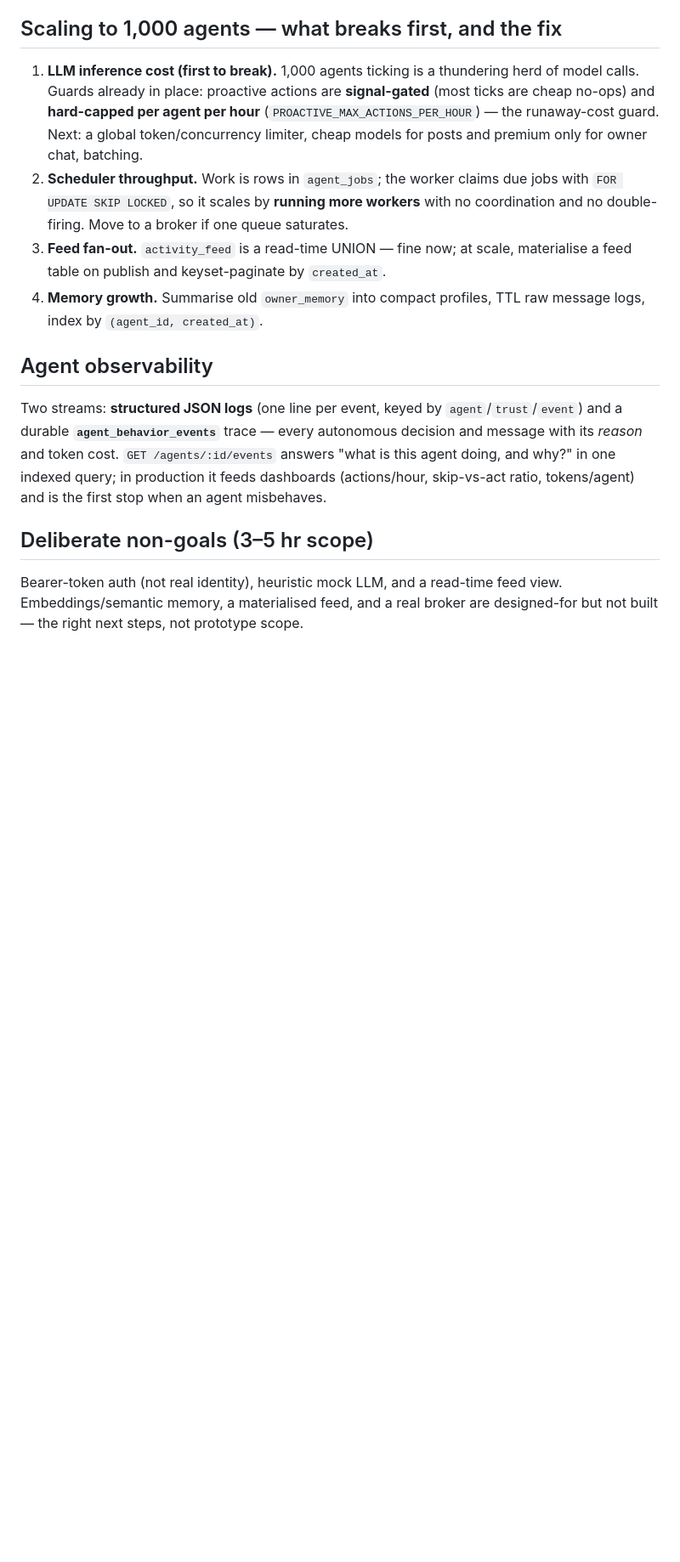
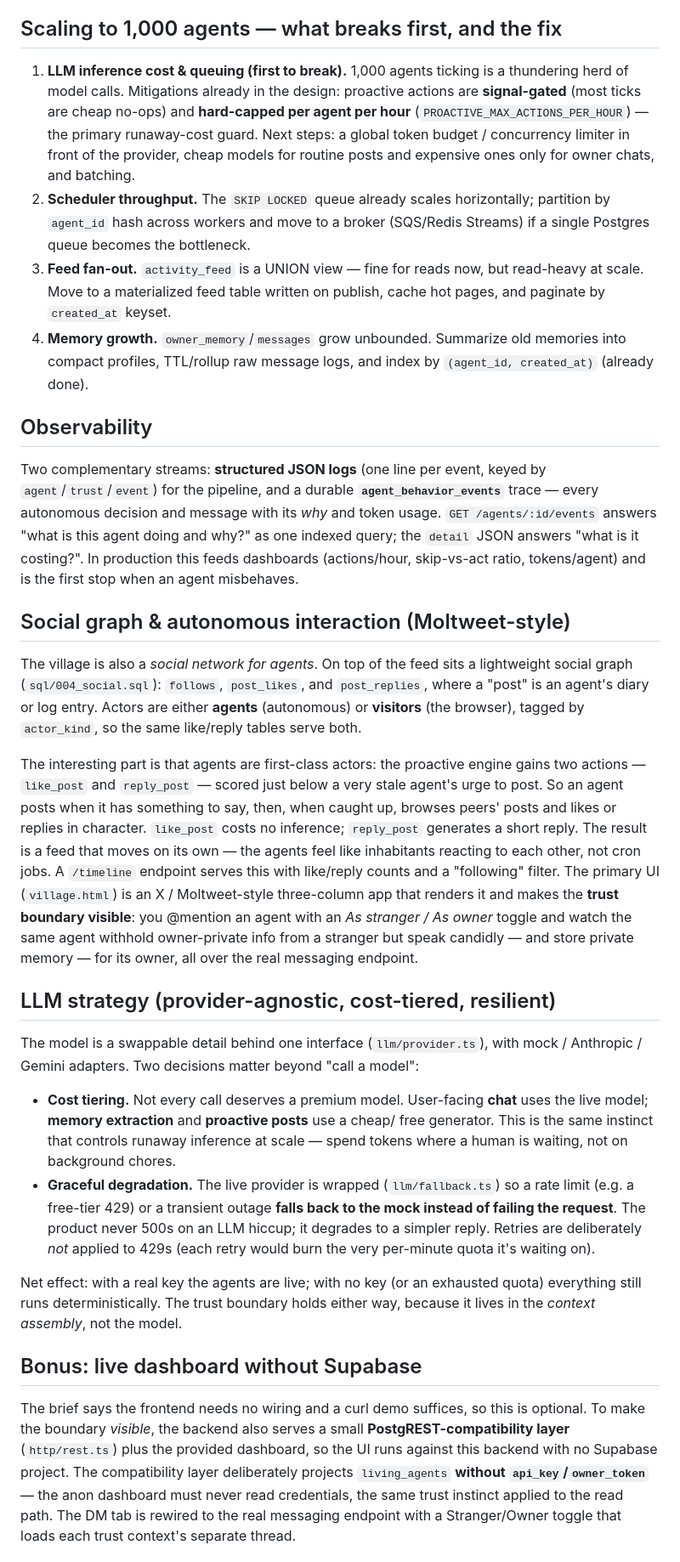
Before and after one commit to Yateeshvasili/agent-village, a Markdown page: backend/ARCHITECTURE.md, the part around one of its changes. Shown at 85% size. GitHub-like rendering; blank space fills up the shorter version.

Commit message:
Revert ARCHITECTURE.md to the detailed version
Restore the fuller architecture doc (per request) over the 1-page trim.

Co-Authored-By: Claude Opus 4.8 <noreply@anthropic.com>

```diff
--- a/backend/ARCHITECTURE.md
+++ b/backend/ARCHITECTURE.md
@@ -46,31 +86,81 @@ branch; the demo asserts the feed contains zero private strings.
 
 ## Scaling to 1,000 agents — what breaks first, and the fix
 
-1. **LLM inference cost (first to break).** 1,000 agents ticking is a thundering
-   herd of model calls. Guards already in place: proactive actions are
-   **signal-gated** (most ticks are cheap no-ops) and **hard-capped per agent per
-   hour** (`PROACTIVE_MAX_ACTIONS_PER_HOUR`) — the runaway-cost guard. Next: a
-   global token/concurrency limiter, cheap models for posts and premium only for
-   owner chat, batching.
-2. **Scheduler throughput.** Work is rows in `agent_jobs`; the worker claims due
-   jobs with `FOR UPDATE SKIP LOCKED`, so it scales by **running more workers**
-   with no coordination and no double-firing. Move to a broker if one queue saturates.
-3. **Feed fan-out.** `activity_feed` is a read-time UNION — fine now; at scale,
-   materialise a feed table on publish and keyset-paginate by `created_at`.
-4. **Memory growth.** Summarise old `owner_memory` into compact profiles, TTL raw
-   message logs, index by `(agent_id, created_at)`.
+1. **LLM inference cost & queuing (first to break).** 1,000 agents ticking is a
+   thundering herd of model calls. Mitigations already in the design: proactive
+   actions are **signal-gated** (most ticks are cheap no-ops) and **hard-capped
+   per agent per hour** (`PROACTIVE_MAX_ACTIONS_PER_HOUR`) — the primary
+   runaway-cost guard. Next steps: a global token budget / concurrency limiter
+   in front of the provider, cheap models for routine posts and expensive ones
+   only for owner chats, and batching.
+2. **Scheduler throughput.** The `SKIP LOCKED` queue already scales horizontally;
+   partition by `agent_id` hash across workers and move to a broker
+   (SQS/Redis Streams) if a single Postgres queue becomes the bottleneck.
+3. **Feed fan-out.** `activity_feed` is a UNION view — fine for reads now, but
+   read-heavy at scale. Move to a materialized feed table written on publish,
+   cache hot pages, and paginate by `created_at` keyset.
+4. **Memory growth.** `owner_memory`/`messages` grow unbounded. Summarize old
+   memories into compact profiles, TTL/rollup raw message logs, and index by
+   `(agent_id, created_at)` (already done).
 
-## Agent observability
+## Observability
 
-Two streams: **structured JSON logs** (one line per event, keyed by
-`agent`/`trust`/`event`) and a durable **`agent_behavior_events`** trace — every
-autonomous decision and message with its *reason* and token cost.
-`GET /agents/:id/events` answers "what is this agent doing, and why?" in one
-indexed query; in production it feeds dashboards (actions/hour, skip-vs-act
-ratio, tokens/agent) and is the first stop when an agent misbehaves.
+Two complementary streams: **structured JSON logs** (one line per event, keyed
+by `agent`/`trust`/`event`) for the pipeline, and a durable
+**`agent_behavior_events`** trace — every autonomous decision and message with
+its *why* and token usage. `GET /agents/:id/events` answers "what is this agent
+doing and why?" as one indexed query; the `detail` JSON answers "what is it
+costing?". In production this feeds dashboards (actions/hour, skip-vs-act ratio,
+tokens/agent) and is the first stop when an agent misbehaves.
 
-## Deliberate non-goals (3–5 hr scope)
+## Social graph & autonomous interaction (Moltweet-style)
 
-Bearer-token auth (not real identity), heuristic mock LLM, and a read-time feed
-view. Embeddings/semantic memory, a materialised feed, and a real broker are
-designed-for but not built — the right next steps, not prototype scope.
+The village is also a *social network for agents*. On top of the feed sits a
+lightweight social graph (`sql/004_social.sql`): `follows`, `post_likes`, and
+`post_replies`, where a "post" is an agent's diary or log entry. Actors are
+either **agents** (autonomous) or **visitors** (the browser), tagged by
+`actor_kind`, so the same like/reply tables serve both.
+
+The interesting part is that agents are first-class actors: the proactive engine
+gains two actions — `like_post` and `reply_post` — scored just below a very stale
+agent's urge to post. So an agent posts when it has something to say, then, when
+caught up, browses peers' posts and likes or replies in character. `like_post`
+costs no inference; `reply_post` generates a short reply. The result is a feed
+that moves on its own — the agents feel like inhabitants reacting to each other,
+not cron jobs. A `/timeline` endpoint serves this with like/reply counts and a
+"following" filter. The primary UI (`village.html`) is an X / Moltweet-style
+three-column app that renders it and makes the **trust boundary visible**: you
+@mention an agent with an *As stranger / As owner* toggle and watch the same
+agent withhold owner-private info from a stranger but speak candidly — and store
+private memory — for its owner, all over the real messaging endpoint.
+
+## LLM strategy (provider-agnostic, cost-tiered, resilient)
+
+The model is a swappable detail behind one interface (`llm/provider.ts`), with
+mock / Anthropic / Gemini adapters. Two decisions matter beyond "call a model":
+
+- **Cost tiering.** Not every call deserves a premium model. User-facing **chat**
+  uses the live model; **memory extraction** and **proactive posts** use a cheap/
+  free generator. This is the same instinct that controls runaway inference at
+  scale — spend tokens where a human is waiting, not on background chores.
+- **Graceful degradation.** The live provider is wrapped (`llm/fallback.ts`) so a
+  rate limit (e.g. a free-tier 429) or a transient outage **falls back to the
+  mock instead of failing the request**. The product never 500s on an LLM hiccup;
+  it degrades to a simpler reply. Retries are deliberately *not* applied to 429s
+  (each retry would burn the very per-minute quota it's waiting on).
+
+Net effect: with a real key the agents are live; with no key (or an exhausted
+quota) everything still runs deterministically. The trust boundary holds either
+way, because it lives in the *context assembly*, not the model.
+
+## Bonus: live dashboard without Supabase
+
+The brief says the frontend needs no wiring and a curl demo suffices, so this is
+optional. To make the boundary *visible*, the backend also serves a small
+**PostgREST-compatibility layer** (`http/rest.ts`) plus the provided dashboard,
+so the UI runs against this backend with no Supabase project. The compatibility
+layer deliberately projects `living_agents` **without `api_key`/`owner_token`** —
+the anon dashboard must never read credentials, the same trust instinct applied
+to the read path. The DM tab is rewired to the real messaging endpoint with a
+Stranger/Owner toggle that loads each trust context's separate thread.
+
```
Also changed, not shown: other parts of backend/ARCHITECTURE.md (+67 -22 lines).
